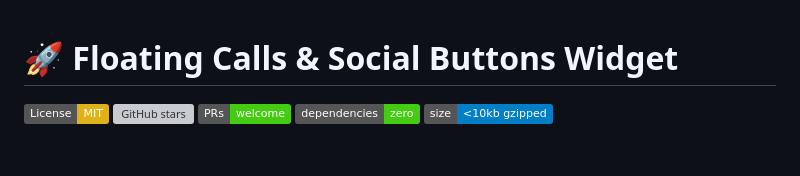
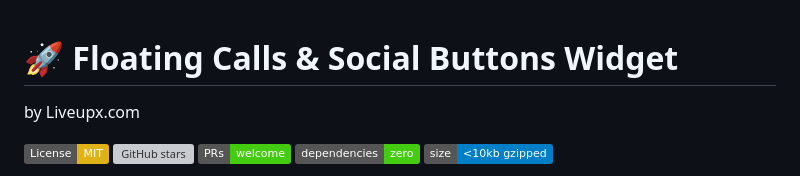
Before and after one commit to liveupx/Floating-Calls-Social-Buttons-Widget, a Markdown page: README.md, the part around the change. Rendered like a GitHub page; badges without logos; blank space fills up the shorter version; grey boxes are pictures that could not be loaded.

```diff
--- a/README.md
+++ b/README.md
@@ -1,4 +1,5 @@
 # 🚀 Floating Calls & Social Buttons Widget
+by Liveupx.com
 
 [![License: MIT](https://img.shields.io/badge/License-MIT-yellow.svg)](https://opensource.org/licenses/MIT)
 [![GitHub stars](https://img.shields.io/github/stars/liveupx/Floating-Calls-Social-Buttons-Widget?style=social)](https://github.com/liveupx/Floating-Calls-Social-Buttons-Widget/stargazers)
```
